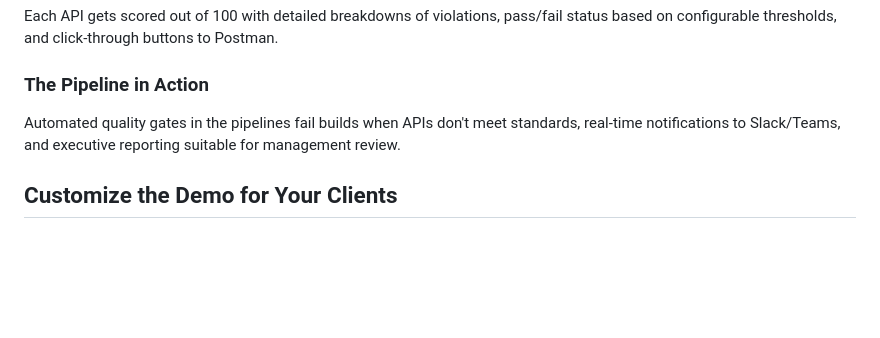
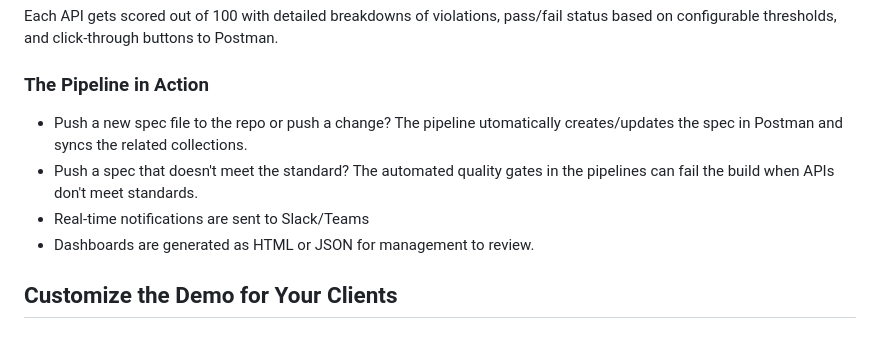
Before and after one commit to postman-cs/governance-automation, a Markdown page: README.md, the part around the change. Drawn GitHub-style; blank space fills up the shorter version.

Commit message:
Update README with additional demo guidance

```diff
--- a/README.md
+++ b/README.md
@@ -117,7 +117,10 @@ If you prefer not to run live during client calls:
 Each API gets scored out of 100 with detailed breakdowns of violations, pass/fail status based on configurable thresholds, and click-through buttons to Postman.
 
 ### The Pipeline in Action
-Automated quality gates in the pipelines fail builds when APIs don't meet standards, real-time notifications to Slack/Teams, and executive reporting suitable for management review.
+- Push a new spec file to the repo or push a change? The pipeline utomatically creates/updates the spec in Postman and syncs the related collections.
+- Push a spec that doesn't meet the standard? The automated quality gates in the pipelines can fail the build when APIs don't meet standards.
+- Real-time notifications are sent to Slack/Teams
+- Dashboards are generated as HTML or JSON for management to review.
 
 ## Customize the Demo for Your Clients
 
```
